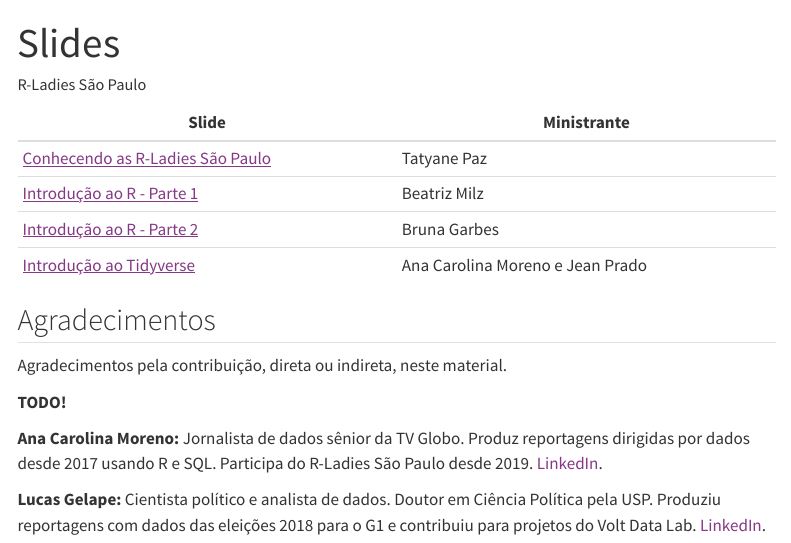
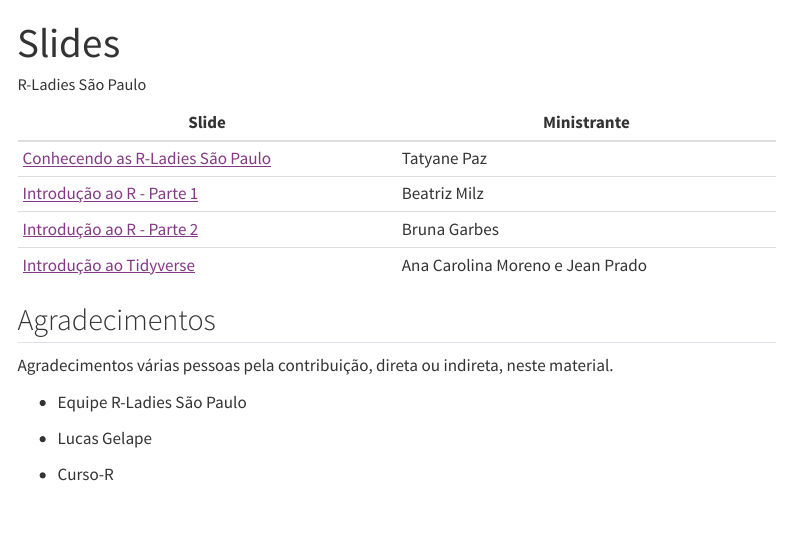
Before and after one commit to R-Ladies-Sao-Paulo/2022-11-oficina-introducao-R, a Quarto document (slides.qmd): the page in a window 1100 px wide, from its top. Rendered offline with R 4.5, knitr and Pandoc in place of Quarto, with nearby package versions; menus at the side of the page are left out.

Commit message:
Update slides.qmd

```diff
--- a/slides.qmd
+++ b/slides.qmd
@@ -14,10 +14,10 @@
 
 ## Agradecimentos
 
-Agradecimentos pela contribuição, direta ou indireta, neste material.
+Agradecimentos várias pessoas pela contribuição, direta ou indireta, neste material.
 
-**TODO!**
+- Equipe R-Ladies São Paulo
 
-**Ana Carolina Moreno:** Jornalista de dados sênior da TV Globo. Produz reportagens dirigidas por dados desde 2017 usando R e SQL. Participa do R-Ladies São Paulo desde 2019. [LinkedIn](https://www.linkedin.com/in/anacarolinamoreno/ "Leia mais sobre a Carol").
+- Lucas Gelape
 
-**Lucas Gelape:** Cientista político e analista de dados. Doutor em Ciência Política pela USP. Produziu reportagens com dados das eleições 2018 para o G1 e contribuiu para projetos do Volt Data Lab. [LinkedIn](https://www.linkedin.com/in/lucas-gelape-9729a1178/ "Leia mais sobre o Lucas").
+- Curso-R
```
